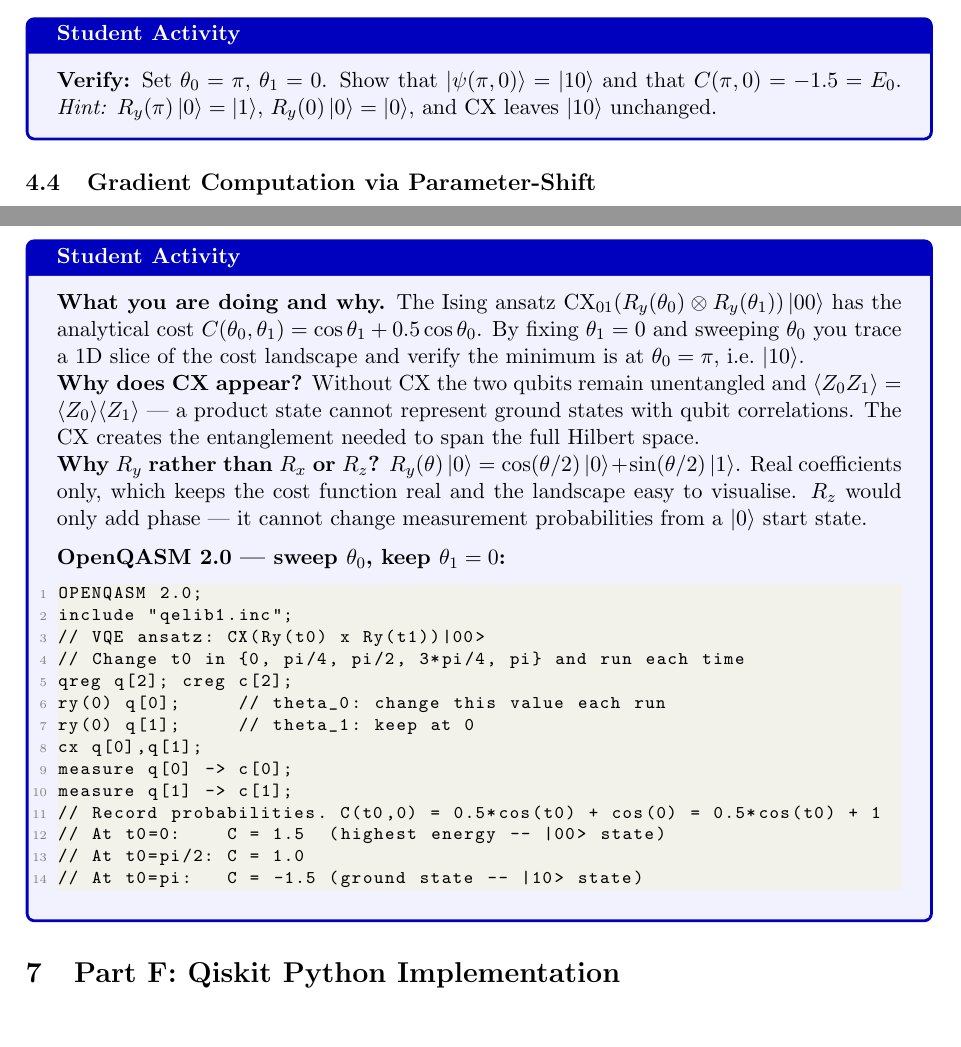
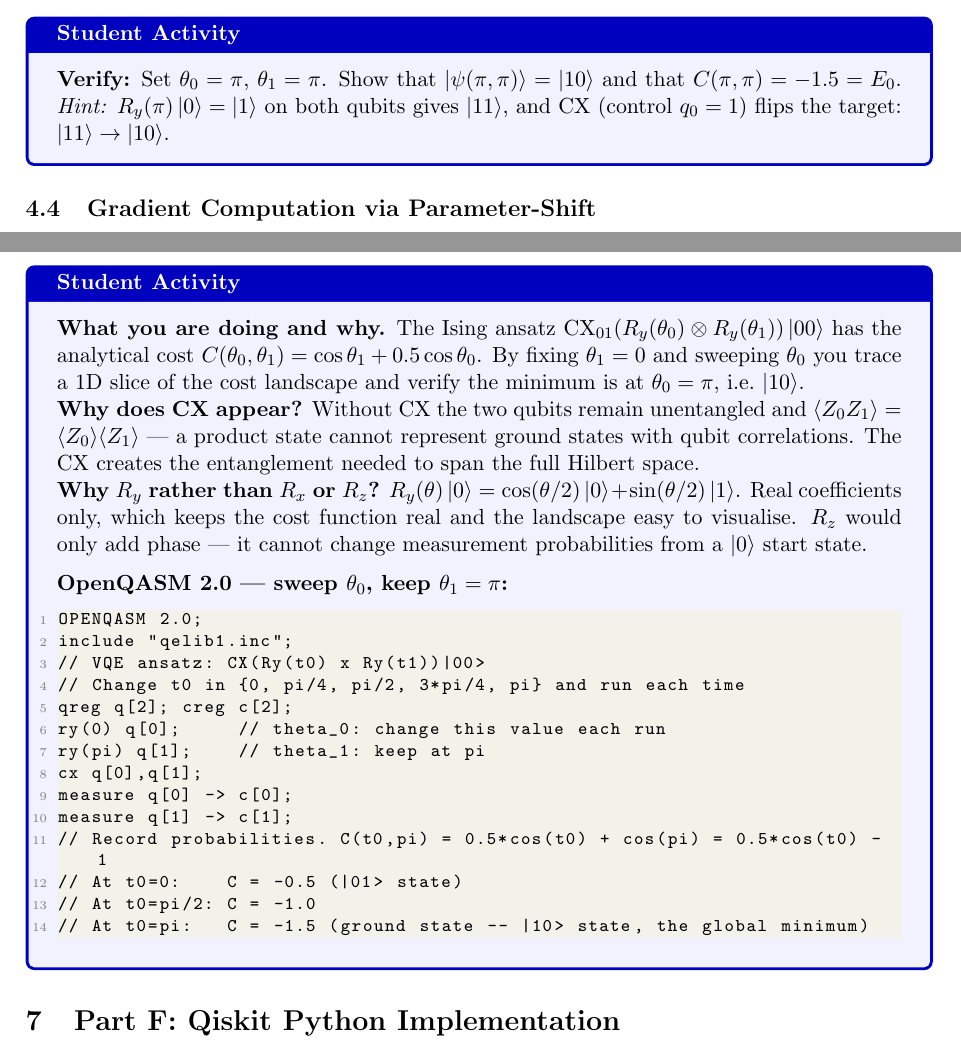
Before and after one commit to LMrilo/Quantum_plus-labs, a LaTeX document (Lab4/lab4_hybrid.tex): two parts of pages 6 and 9 of 11, joined at a grey line, cut so that both start at the same text. Compiled offline with pdfLaTeX.

Commit message:
Correct published errors in Labs 2, 4, 4 Finance and 5
- Lab 2: Bell-state table — the Psi+ and Psi- preparation recipes act on
  q1 (X on q1, H on q0, CNOT; Psi- then Z on q0). The previous recipes
  produced Phi-.
- Lab 4: the VQE cost landscape's minimum is at (pi, pi), not (pi, 0):
  guide text, both LaTeX masters (verify box, optimizer target, Composer
  and OpenQASM sweeps) and the rebuilt PDF of the primary master.
- Lab 4 Finance: the QUBO budget penalty uses lambda_pen on the
  off-diagonal (no factor 2), in the shown code and in the interactive
  builder — matching the corrected notebook and LaTeX master.
- Lab 5: phi on the Bloch sphere is a relative phase, not a global phase
  (Activity 1).

```diff
--- a/Lab4/lab4_hybrid.tex
+++ b/Lab4/lab4_hybrid.tex
@@ -401,10 +401,10 @@ The cost function:
 \end{equation}
 
 \begin{studentbox}
-\textbf{Verify:} Set $\theta_0 = \pi$, $\theta_1 = 0$. Show that
-$\ket{\psi(\pi,0)} = \ket{10}$ and that $C(\pi, 0) = -1.5 = E_0$.
-\emph{Hint:} $R_y(\pi)\ket{0} = \ket{1}$, $R_y(0)\ket{0} = \ket{0}$,
-and CX leaves $\ket{10}$ unchanged.
+\textbf{Verify:} Set $\theta_0 = \pi$, $\theta_1 = \pi$. Show that
+$\ket{\psi(\pi,\pi)} = \ket{10}$ and that $C(\pi, \pi) = -1.5 = E_0$.
+\emph{Hint:} $R_y(\pi)\ket{0} = \ket{1}$ on both qubits gives $\ket{11}$,
+and CX (control $q_0 = 1$) flips the target: $\ket{11} \to \ket{10}$.
 \end{studentbox}
 
 \subsection{Gradient Computation via Parameter-Shift}
@@ -615,7 +615,7 @@ $R_z$ would only add phase — it cannot change measurement probabilities
 from a $\ket{0}$ start state.
 
 \medskip
-\textbf{OpenQASM 2.0 — sweep $\theta_0$, keep $\theta_1 = 0$:}
+\textbf{OpenQASM 2.0 — sweep $\theta_0$, keep $\theta_1 = \pi$:}
 \begin{lstlisting}[language={}]
 OPENQASM 2.0;
 include "qelib1.inc";
@@ -623,14 +623,14 @@ include "qelib1.inc";
 // Change t0 in {0, pi/4, pi/2, 3*pi/4, pi} and run each time
 qreg q[2]; creg c[2];
 ry(0) q[0];     // theta_0: change this value each run
-ry(0) q[1];     // theta_1: keep at 0
+ry(pi) q[1];    // theta_1: keep at pi
 cx q[0],q[1];
 measure q[0] -> c[0];
 measure q[1] -> c[1];
-// Record probabilities. C(t0,0) = 0.5*cos(t0) + cos(0) = 0.5*cos(t0) + 1
-// At t0=0:    C = 1.5  (highest energy -- |00> state)
-// At t0=pi/2: C = 1.0
-// At t0=pi:   C = -1.5 (ground state -- |10> state)
+// Record probabilities. C(t0,pi) = 0.5*cos(t0) + cos(pi) = 0.5*cos(t0) - 1
+// At t0=0:    C = -0.5 (|01> state)
+// At t0=pi/2: C = -1.0
+// At t0=pi:   C = -1.5 (ground state -- |10> state, the global minimum)
 \end{lstlisting}
 \end{studentbox}
 
```
Also changed, not shown: Lab4/latex/hybrid.tex (+10 -9 lines), Lab4/latex/hybrid.pdf, Lab4/lab4_hybrid.tex (2 more changed lines), 4 other files.
